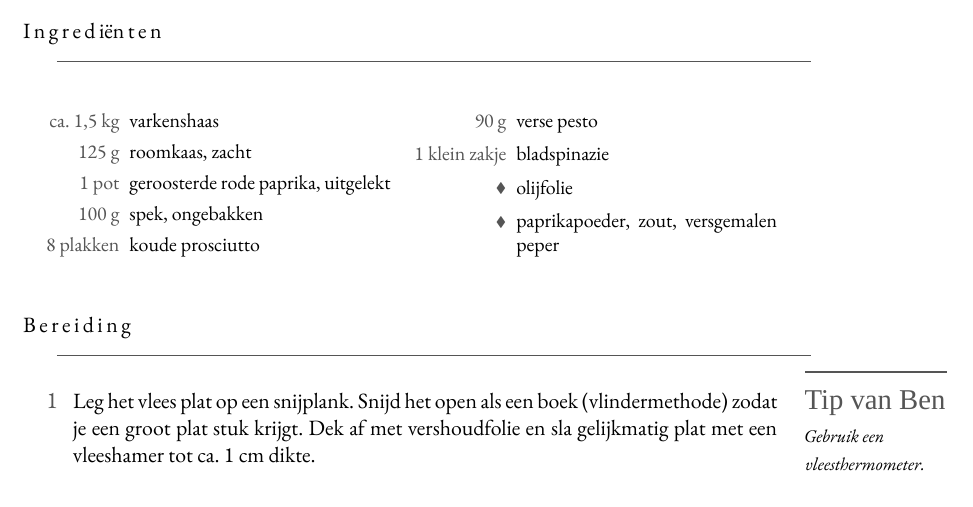
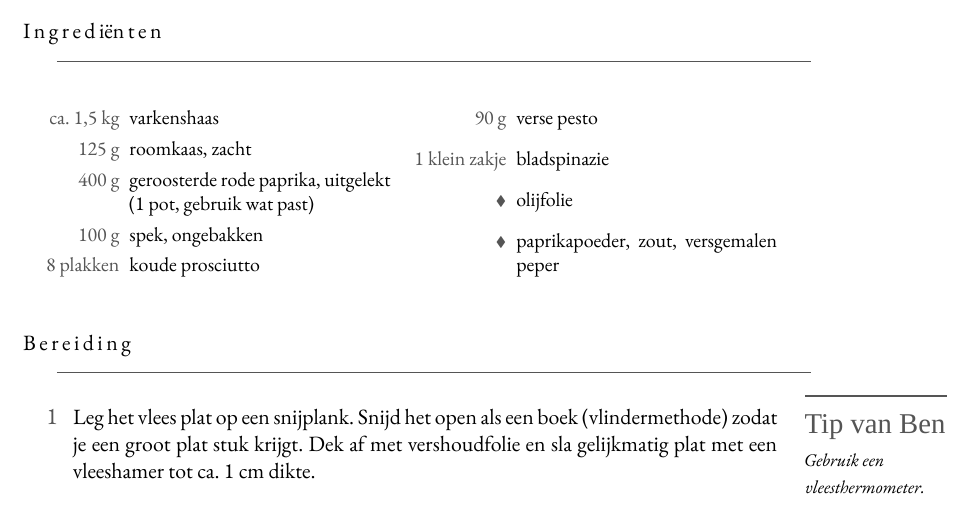
Before and after one commit to spoorcc/kookboek, a LaTeX book (main.tex, which reads recipes/gevulde-varkensrollade.tex): part of page 103 of 137, cut so that both start at the same text. Compiled offline with XeLaTeX; a missing font is replaced by an installed copy or a similar font.

Commit message:
Standardize jarred roasted/grilled pepper to 400g

```diff
--- a/recipes/gevulde-varkensrollade.tex
+++ b/recipes/gevulde-varkensrollade.tex
@@ -16,7 +16,7 @@ gemaakt voor kerst en voor bezoek. Lekker met gebakken aardappels.
 \begin{ingredients}
   \ing{ca.\ 1,5 kg}{varkenshaas}\index[register]{Varkensvlees}
   \ing{125 g}{roomkaas, zacht}\index[register]{Roomkaas}
-  \ing{1 pot}{geroosterde rode paprika, uitgelekt}\index[register]{Paprika}
+  \ing{400 g}{geroosterde rode paprika, uitgelekt (1 pot, gebruik wat past)}\index[register]{Paprika}
   \ing{100 g}{spek, ongebakken}
   \ing{8 plakken}{koude prosciutto}
   \ing{90 g}{verse pesto}\index[register]{Pesto}
```
Also changed, not shown: recipes/riso-freddo.tex (+1 -1 lines).
